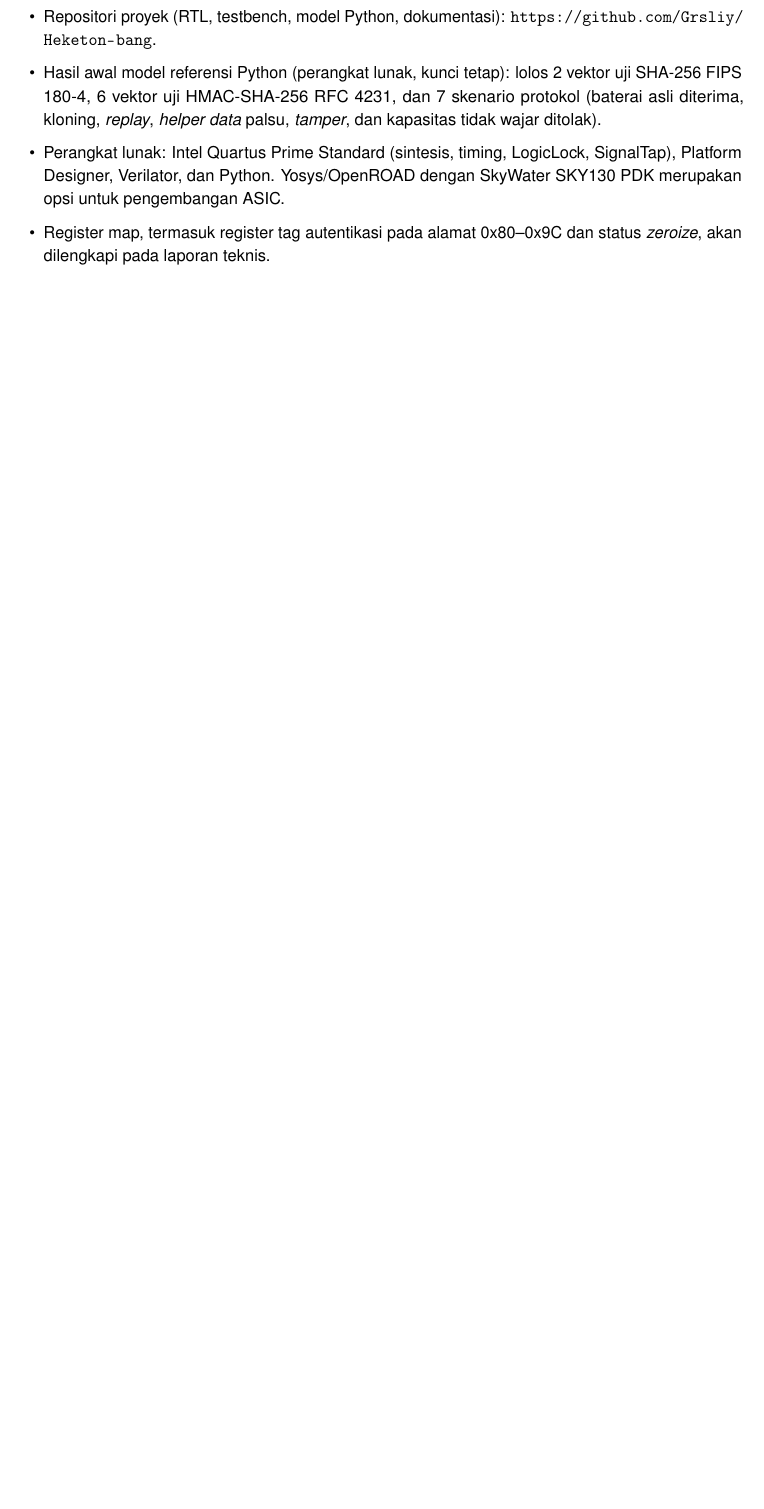
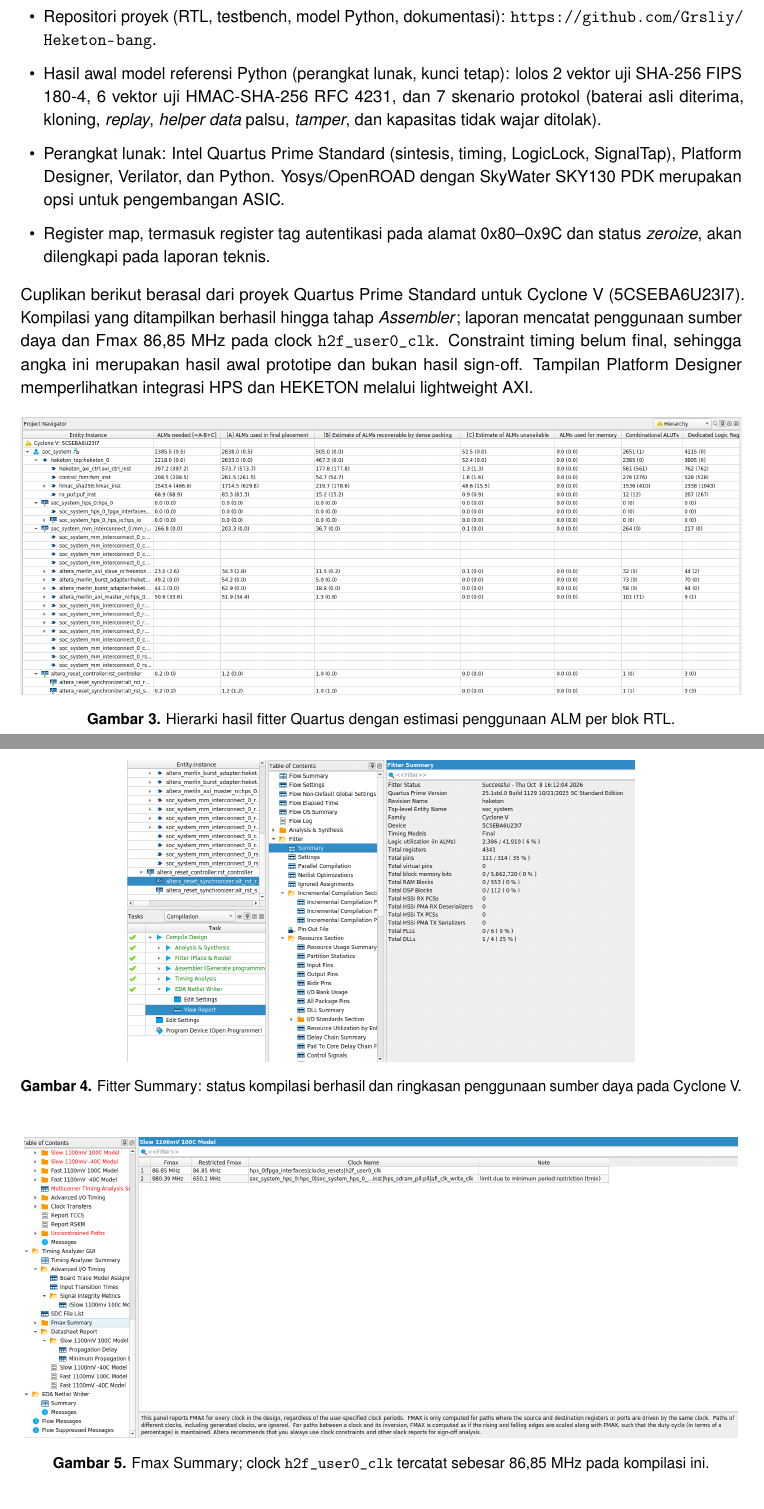
Before and after one commit to AdakHaddad/battery-auth, a LaTeX document (proposal/main.tex): part of page 10 of 11 before the commit and two parts of pages 10 and 11 of 13 after it, the two joined at a grey line, cut so that both start at the same text, the shorter picture padded with empty space. Compiled offline with pdfLaTeX.

Commit message:
Add Quartus figures to proposal appendix

```diff
--- a/proposal/main.tex
+++ b/proposal/main.tex
@@ -489,3 +489,21 @@
   \item Register map, termasuk register tag autentikasi pada alamat 0x80--0x9C dan status \emph{zeroize}, akan dilengkapi pada laporan teknis.
 \end{itemize}
 
+Cuplikan berikut berasal dari proyek Quartus Prime Standard untuk Cyclone~V (5CSEBA6U23I7). Kompilasi yang ditampilkan berhasil hingga tahap \emph{Assembler}; laporan mencatat penggunaan sumber daya dan Fmax 86,85~MHz pada clock \texttt{h2f\_user0\_clk}. Constraint timing belum final, sehingga angka ini merupakan hasil awal prototipe dan bukan hasil sign-off. Tampilan Platform Designer memperlihatkan integrasi HPS dan HEKETON melalui lightweight AXI.
+
+\begin{figure}[H]
+  \centering
+  \includegraphics[width=\linewidth,height=0.27\textheight,keepaspectratio]{projectnav.png}
+  \caption{Hierarki hasil fitter Quartus dengan estimasi penggunaan ALM per blok RTL.}
+\end{figure}
+
+\begin{figure}[H]
+  \centering
+  \includegraphics[width=\linewidth,height=0.27\textheight,keepaspectratio]{fitter_summary.png}
+  \caption{Fitter Summary: status kompilasi berhasil dan ringkasan penggunaan sumber daya pada Cyclone~V.}
+\end{figure}
+
+\begin{figure}[H]
+  \centering
+  \includegraphics[width=\linewidth,height=0.27\textheight,keepaspectratio]{ffmax.png}
+  \caption{Fmax Summary; clock \texttt{h2f\_user0\_clk} tercatat sebesar 86,85~MHz pada kompilasi ini.}
```
Also changed, not shown: proposal/ffmax.png (added), proposal/fitter_summary.png (added), proposal/platformdesign.png (added), proposal/projectnav.png (added), proposal/main.tex (8 more changed lines).
